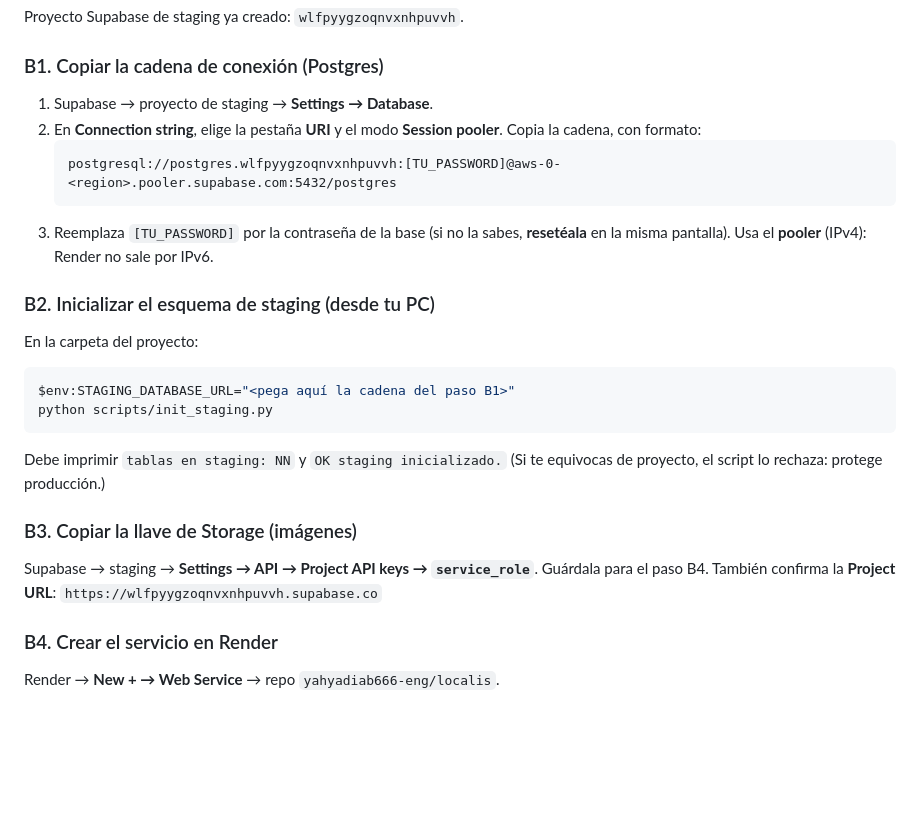
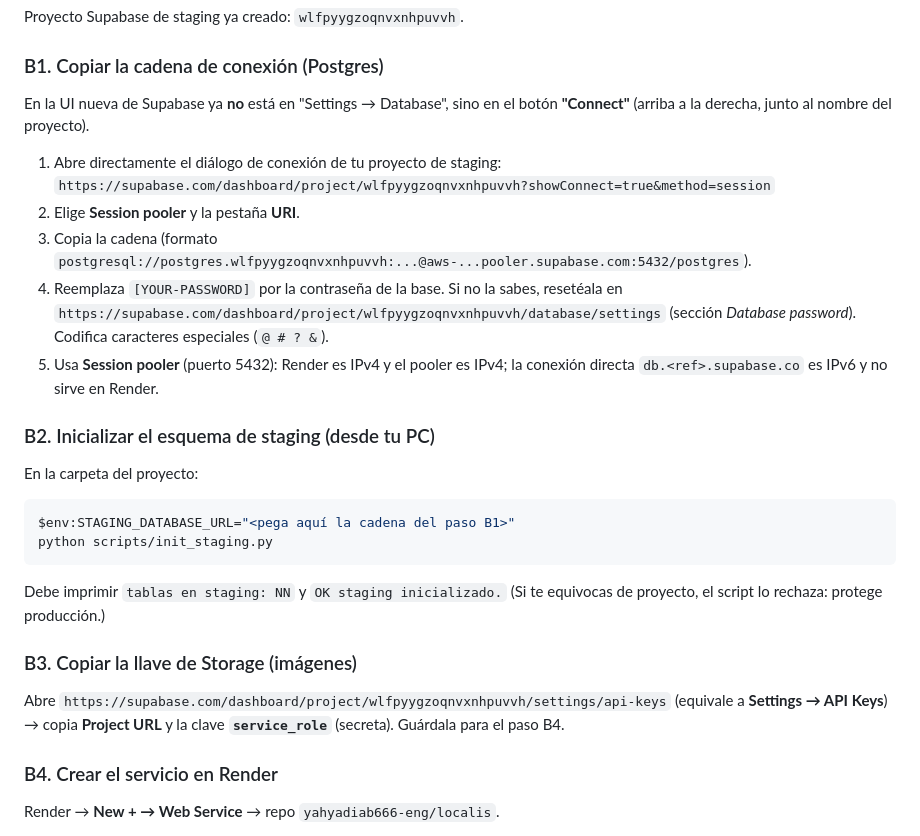
Before and after one commit to yahyadiab666-eng/localis, a Markdown page: docs/staging.md, the part around the change. Drawn GitHub-style; blank space fills up the shorter version.

Commit message:
docs(staging): ubicacion real en la UI nueva (boton Connect + enlaces directos)

````diff
--- a/docs/staging.md
+++ b/docs/staging.md
@@ -30,15 +30,19 @@ Settings → Branches) para que el workflow `.github/workflows/keepalive.yml`
 Proyecto Supabase de staging ya creado: `wlfpyygzoqnvxnhpuvvh`.
 
 ### B1. Copiar la cadena de conexión (Postgres)
-1. Supabase → proyecto de staging → **Settings → Database**.
-2. En **Connection string**, elige la pestaña **URI** y el modo
-   **Session pooler**. Copia la cadena, con formato:
-   ```
-   postgresql://postgres.wlfpyygzoqnvxnhpuvvh:[TU_PASSWORD]@aws-0-<region>.pooler.supabase.com:5432/postgres
-   ```
-3. Reemplaza `[TU_PASSWORD]` por la contraseña de la base (si no la sabes,
-   **resetéala** en la misma pantalla). Usa el **pooler** (IPv4): Render no sale
-   por IPv6.
+En la UI nueva de Supabase ya **no** está en "Settings → Database", sino en el
+botón **"Connect"** (arriba a la derecha, junto al nombre del proyecto).
+
+1. Abre directamente el diálogo de conexión de tu proyecto de staging:
+   `https://supabase.com/dashboard/project/wlfpyygzoqnvxnhpuvvh?showConnect=true&method=session`
+2. Elige **Session pooler** y la pestaña **URI**.
+3. Copia la cadena (formato `postgresql://postgres.wlfpyygzoqnvxnhpuvvh:...@aws-...pooler.supabase.com:5432/postgres`).
+4. Reemplaza `[YOUR-PASSWORD]` por la contraseña de la base. Si no la sabes,
+   resetéala en `https://supabase.com/dashboard/project/wlfpyygzoqnvxnhpuvvh/database/settings`
+   (sección *Database password*). Codifica caracteres especiales (`@ # ? &`).
+5. Usa **Session pooler** (puerto 5432): Render es IPv4 y el pooler es IPv4;
+   la conexión directa `db.<ref>.supabase.co` es IPv6 y no sirve en Render.
+
 
 ### B2. Inicializar el esquema de staging (desde tu PC)
 En la carpeta del proyecto:
@@ -50,9 +54,9 @@ Debe imprimir `tablas en staging: NN` y `OK staging inicializado.`
 (Si te equivocas de proyecto, el script lo rechaza: protege producción.)
 
 ### B3. Copiar la llave de Storage (imágenes)
-Supabase → staging → **Settings → API → Project API keys → `service_role`**.
-Guárdala para el paso B4. También confirma la **Project URL**:
-`https://wlfpyygzoqnvxnhpuvvh.supabase.co`
+Abre `https://supabase.com/dashboard/project/wlfpyygzoqnvxnhpuvvh/settings/api-keys`
+(equivale a **Settings → API Keys**) → copia **Project URL** y la clave
+**`service_role`** (secreta). Guárdala para el paso B4.
 
 ### B4. Crear el servicio en Render
 Render → **New + → Web Service** → repo `yahyadiab666-eng/localis`.
````
